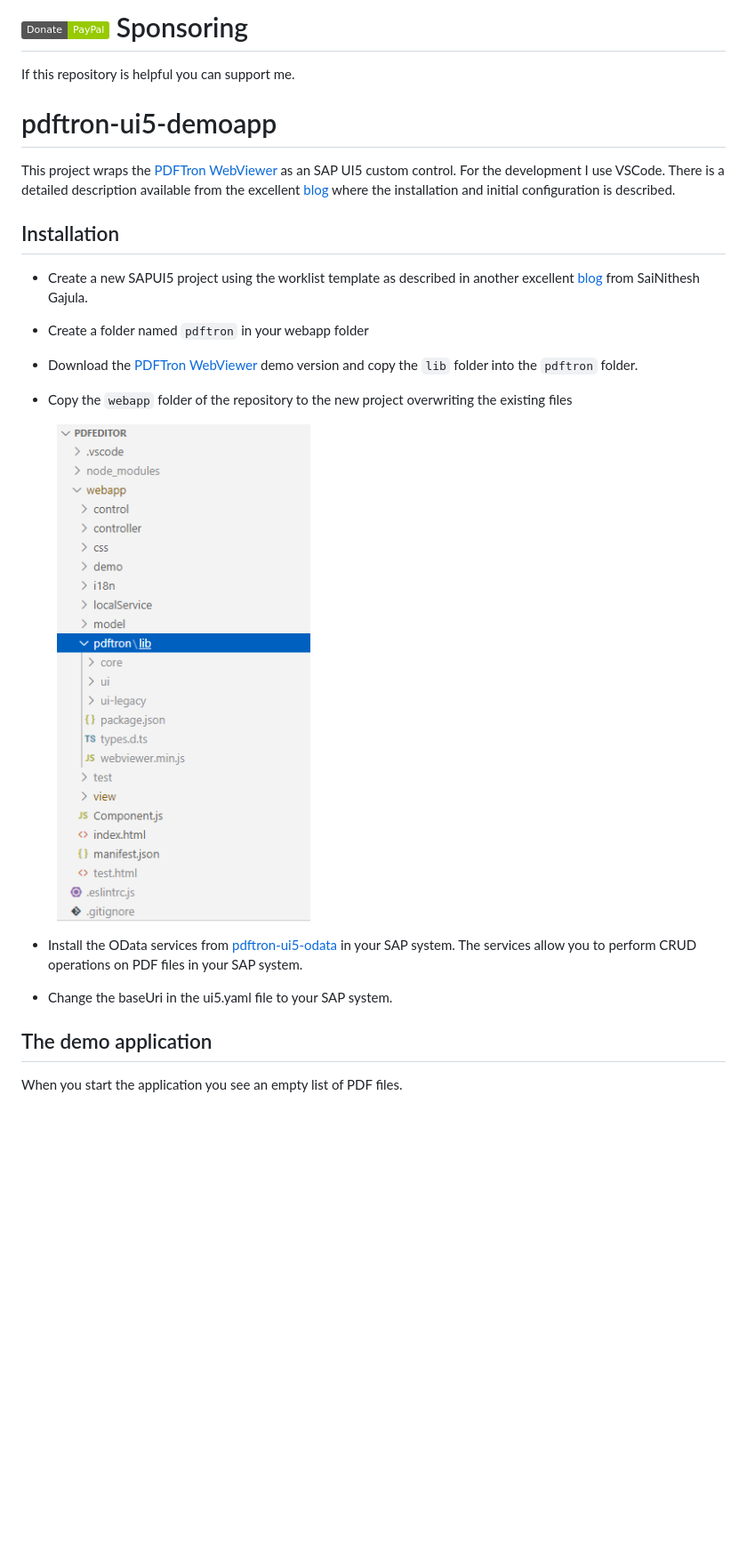
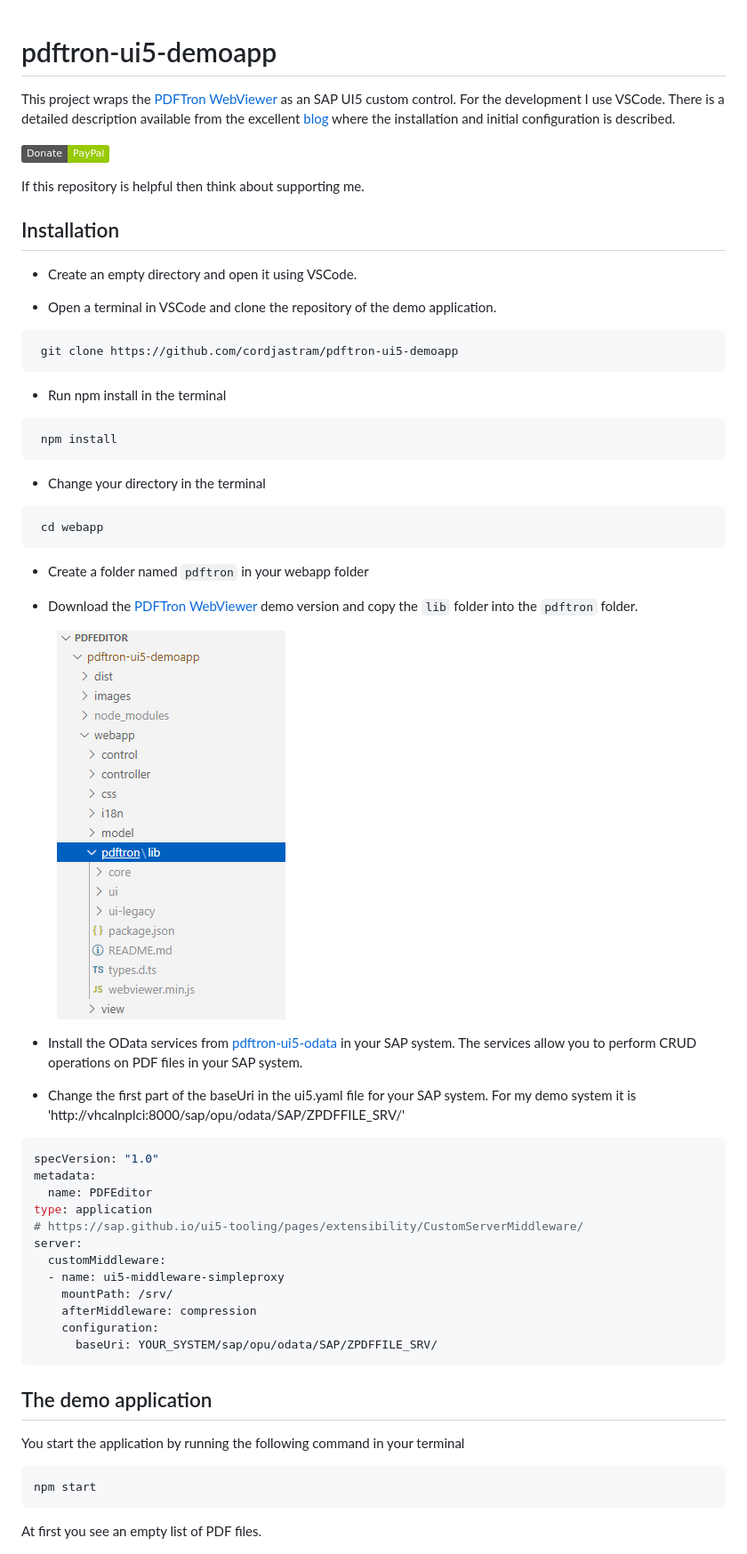
Before and after one commit to cordjastram/pdftron-ui5-demoapp, a Markdown page: readme.md, the part around the change printed below. Shown: that part at 89% size. GitHub-like rendering; pictures changed too: images/1.png; badges without logos; blank space fills up the shorter version.

Commit message:
updated documentation

````diff
--- a/readme.md
+++ b/readme.md
@@ -1,20 +1,32 @@
-# [![Donate](https://img.shields.io/badge/Donate-PayPal-green.svg)](https://www.paypal.com/donate?hosted_button_id=PQEU9WA7FUKVN) Sponsoring
-
-If this repository is helpful you can support me.
-
 # pdftron-ui5-demoapp
 
 This project wraps the [PDFTron WebViewer](https://www.pdftron.com/webviewer) as an SAP UI5 custom control. For the development I use VSCode. There is a detailed description available from the excellent [blog](https://blogs.sap.com/2020/06/28/installing-visual-studio-code-and-configuring-sap-extensions-in-visual-studio-code) where the installation and initial configuration is described.
 
+[![Donate](https://img.shields.io/badge/Donate-PayPal-green.svg)](https://www.paypal.com/donate?hosted_button_id=PQEU9WA7FUKVN)
+
+If this repository is helpful then think about supporting me.
+
 ## Installation
 
-- Create a new SAPUI5 project using the worklist template as described in another excellent [blog](https://blogs.sap.com/2020/07/18/develop-sap-ui5-apps-using-visual-studio-code) from SaiNithesh Gajula.
+- Create an empty directory and open it using VSCode.
 
+- Open a terminal in VSCode and clone the repository of the demo application.
+```
+ git clone https://github.com/cordjastram/pdftron-ui5-demoapp
+```
+
+- Run npm install in the terminal
+```
+ npm install
+```
+
+- Change your directory in the terminal
+```
+ cd webapp
+```
 - Create a folder named `pdftron` in your webapp folder
 
 - Download the [PDFTron WebViewer](https://www.pdftron.com/downloads/WebViewer.zip) demo version and copy the `lib` folder into the `pdftron` folder.
-
-- Copy the `webapp` folder of the repository to the new project overwriting the existing files
 
 <figure>
   <img src="./images/1.png"   />
@@ -22,11 +34,31 @@ This project wraps the [PDFTron WebViewer](https://www.pdftron.com/webviewer) as
 
 - Install the OData services from [pdftron-ui5-odata](https://github.com/cordjastram/pdftron-ui5-odata) in your SAP system. The services allow you to perform CRUD operations on PDF files in your SAP system.
 
-- Change the baseUri in the ui5.yaml file to your SAP system.
+- Change the first part of the baseUri in the ui5.yaml file for your SAP system. For my demo system it is 'http://vhcalnplci:8000/sap/opu/odata/SAP/ZPDFFILE_SRV/'
+
+```YAML
+specVersion: "1.0"
+metadata:
+  name: PDFEditor
+type: application
+# https://sap.github.io/ui5-tooling/pages/extensibility/CustomServerMiddleware/
+server:
+  customMiddleware:
+  - name: ui5-middleware-simpleproxy
+    mountPath: /srv/
+    afterMiddleware: compression
+    configuration:
+      baseUri: YOUR_SYSTEM/sap/opu/odata/SAP/ZPDFFILE_SRV/
+```
 
 ## The demo application
 
-When you start the application you see an empty list of PDF files.
+You start the application by running the following command in your terminal
+
+```
+npm start
+```
+At first you see an empty list of PDF files.
 
 <figure>
   <img src="./images/2.png"/>
````
Also changed, not shown: other parts of readme.md (+4 -2 lines).
